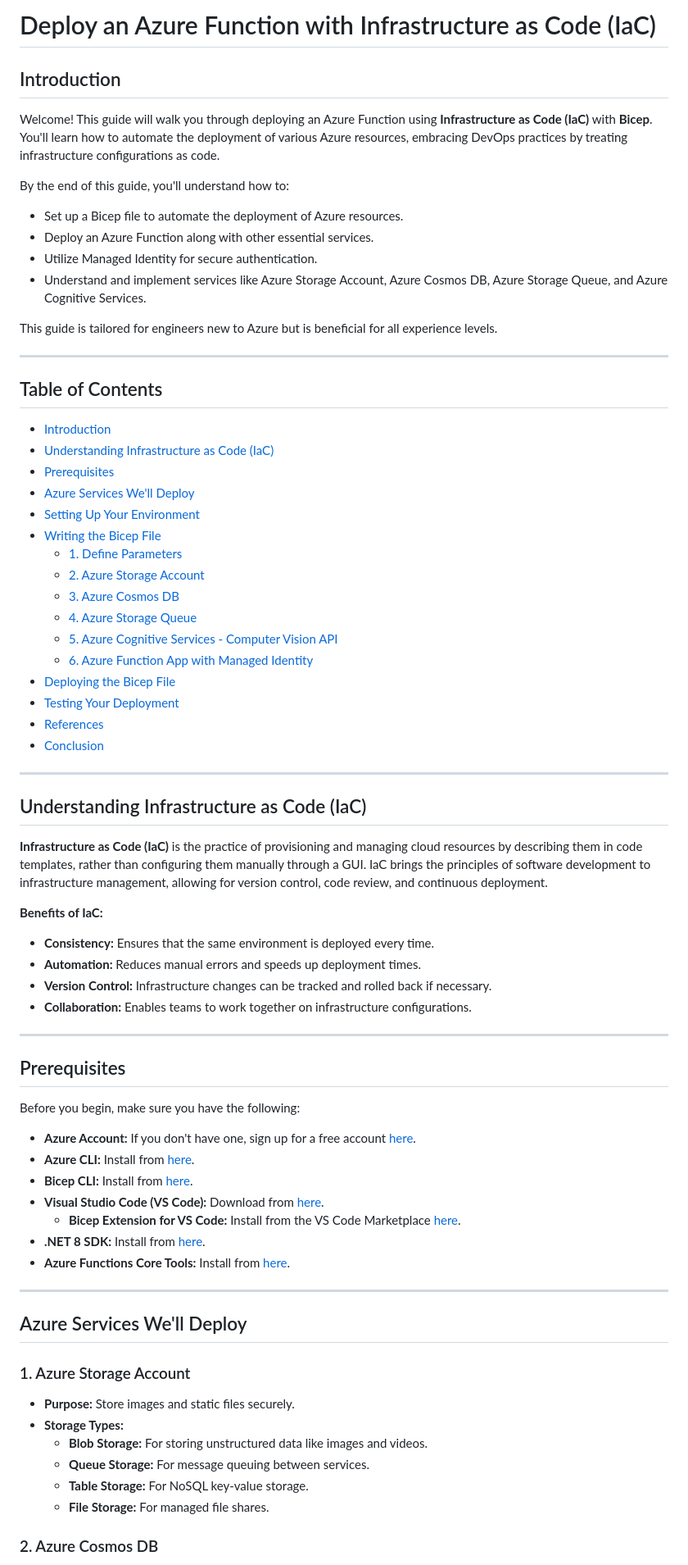
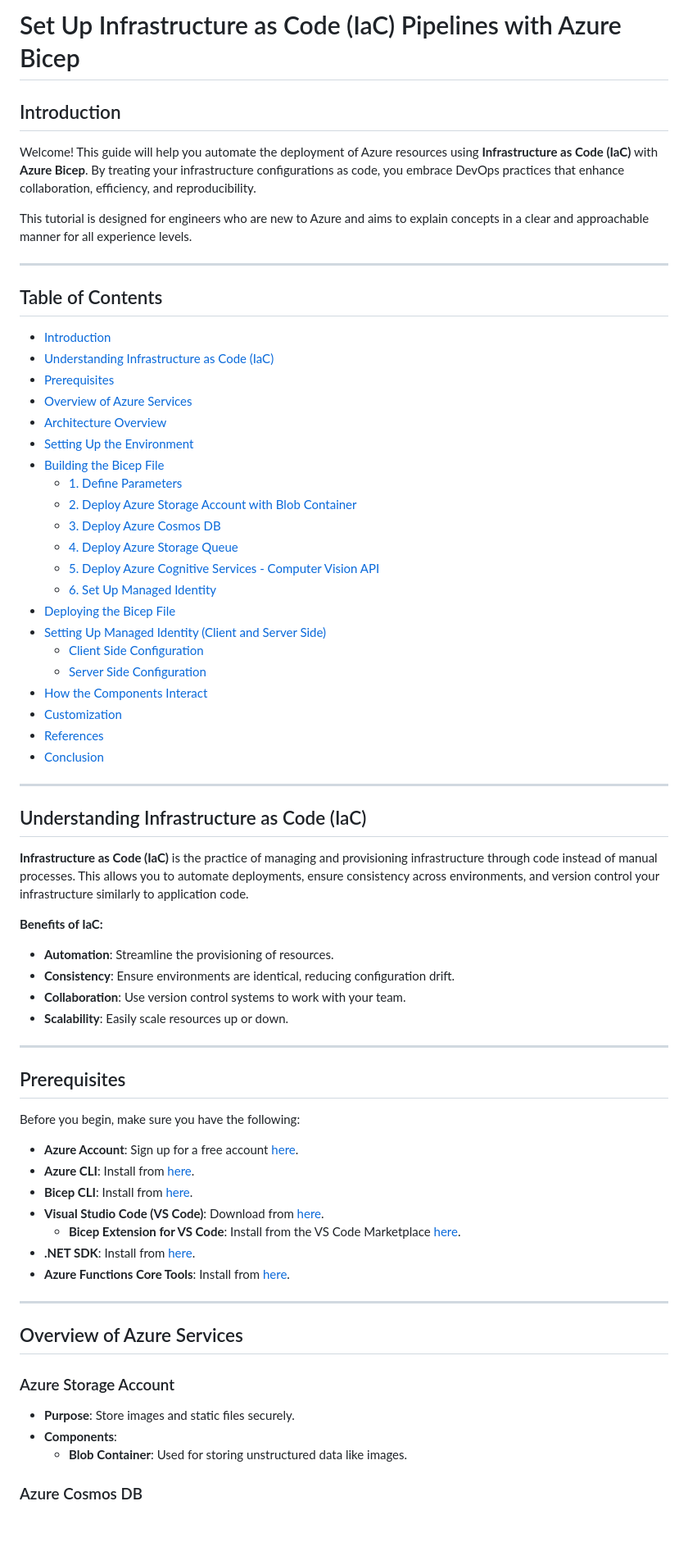
Before and after one commit to microsoft/Intro_to_azure_1, a Markdown page: iac.md, the part around one of its changes. Shown at 82% size. Rendered like a GitHub page; blank space fills up the shorter version.

```diff
--- a/iac.md
+++ b/iac.md
@@ -1,17 +1,10 @@
-# Deploy an Azure Function with Infrastructure as Code (IaC)
+# Set Up Infrastructure as Code (IaC) Pipelines with Azure Bicep
 
 ## Introduction
 
-Welcome! This guide will walk you through deploying an Azure Function using **Infrastructure as Code (IaC)** with **Bicep**. You'll learn how to automate the deployment of various Azure resources, embracing DevOps practices by treating infrastructure configurations as code.
+Welcome! This guide will help you automate the deployment of Azure resources using **Infrastructure as Code (IaC)** with **Azure Bicep**. By treating your infrastructure configurations as code, you embrace DevOps practices that enhance collaboration, efficiency, and reproducibility.
 
-By the end of this guide, you'll understand how to:
-
-- Set up a Bicep file to automate the deployment of Azure resources.
-- Deploy an Azure Function along with other essential services.
-- Utilize Managed Identity for secure authentication.
-- Understand and implement services like Azure Storage Account, Azure Cosmos DB, Azure Storage Queue, and Azure Cognitive Services.
-
-This guide is tailored for engineers new to Azure but is beneficial for all experience levels.
+This tutorial is designed for engineers who are new to Azure and aims to explain concepts in a clear and approachable manner for all experience levels.
 
 ---
 
@@ -20,17 +13,22 @@ This guide is tailored for engineers new to Azure but is beneficial for all expe
 - [Introduction](#introduction)
 - [Understanding Infrastructure as Code (IaC)](#understanding-infrastructure-as-code-iac)
 - [Prerequisites](#prerequisites)
-- [Azure Services We'll Deploy](#azure-services-well-deploy)
-- [Setting Up Your Environment](#setting-up-your-environment)
-- [Writing the Bicep File](#writing-the-bicep-file)
+- [Overview of Azure Services](#overview-of-azure-services)
+- [Architecture Overview](#architecture-overview)
+- [Setting Up the Environment](#setting-up-the-environment)
+- [Building the Bicep File](#building-the-bicep-file)
   - [1. Define Parameters](#1-define-parameters)
-  - [2. Azure Storage Account](#2-azure-storage-account)
-  - [3. Azure Cosmos DB](#3-azure-cosmos-db)
-  - [4. Azure Storage Queue](#4-azure-storage-queue)
-  - [5. Azure Cognitive Services - Computer Vision API](#5-azure-cognitive-services---computer-vision-api)
-  - [6. Azure Function App with Managed Identity](#6-azure-function-app-with-managed-identity)
+  - [2. Deploy Azure Storage Account with Blob Container](#2-deploy-azure-storage-account-with-blob-container)
+  - [3. Deploy Azure Cosmos DB](#3-deploy-azure-cosmos-db)
+  - [4. Deploy Azure Storage Queue](#4-deploy-azure-storage-queue)
+  - [5. Deploy Azure Cognitive Services - Computer Vision API](#5-deploy-azure-cognitive-services---computer-vision-api)
+  - [6. Set Up Managed Identity](#6-set-up-managed-identity)
 - [Deploying the Bicep File](#deploying-the-bicep-file)
-- [Testing Your Deployment](#testing-your-deployment)
+- [Setting Up Managed Identity (Client and Server Side)](#setting-up-managed-identity-client-and-server-side)
+  - [Client Side Configuration](#client-side-configuration)
+  - [Server Side Configuration](#server-side-configuration)
+- [How the Components Interact](#how-the-components-interact)
+- [Customization](#customization)
 - [References](#references)
 - [Conclusion](#conclusion)
 
@@ -38,14 +36,14 @@ This guide is tailored for engineers new to Azure but is beneficial for all expe
 
 ## Understanding Infrastructure as Code (IaC)
 
-**Infrastructure as Code (IaC)** is the practice of provisioning and managing cloud resources by describing them in code templates, rather than configuring them manually through a GUI. IaC brings the principles of software development to infrastructure management, allowing for version control, code review, and continuous deployment.
+**Infrastructure as Code (IaC)** is the practice of managing and provisioning infrastructure through code instead of manual processes. This allows you to automate deployments, ensure consistency across environments, and version control your infrastructure similarly to application code.
 
 **Benefits of IaC:**
 
-- **Consistency:** Ensures that the same environment is deployed every time.
-- **Automation:** Reduces manual errors and speeds up deployment times.
-- **Version Control:** Infrastructure changes can be tracked and rolled back if necessary.
-- **Collaboration:** Enables teams to work together on infrastructure configurations.
+- **Automation**: Streamline the provisioning of resources.
+- **Consistency**: Ensure environments are identical, reducing configuration drift.
+- **Collaboration**: Use version control systems to work with your team.
+- **Scalability**: Easily scale resources up or down.
 
 ---
 
@@ -53,26 +51,23 @@ This guide is tailored for engineers new to Azure but is beneficial for all expe
 
 Before you begin, make sure you have the following:
 
-- **Azure Account:** If you don't have one, sign up for a free account [here](https://azure.microsoft.com/free/).
-- **Azure CLI:** Install from [here](https://learn.microsoft.com/cli/azure/install-azure-cli).
-- **Bicep CLI:** Install from [here](https://learn.microsoft.com/azure/azure-resource-manager/bicep/install).
-- **Visual Studio Code (VS Code):** Download from [here](https://code.visualstudio.com/).
-  - **Bicep Extension for VS Code:** Install from the VS Code Marketplace [here](https://marketplace.visualstudio.com/items?itemName=ms-azuretools.vscode-bicep).
-- **.NET 8 SDK:** Install from [here](https://dotnet.microsoft.com/download/dotnet/8.0).
-- **Azure Functions Core Tools:** Install from [here](https://learn.microsoft.com/azure/azure-functions/functions-run-local).
+- **Azure Account**: Sign up for a free account [here](https://azure.microsoft.com/free/).
+- **Azure CLI**: Install from [here](https://learn.microsoft.com/cli/azure/install-azure-cli).
+- **Bicep CLI**: Install from [here](https://learn.microsoft.com/azure/azure-resource-manager/bicep/install).
+- **Visual Studio Code (VS Code)**: Download from [here](https://code.visualstudio.com/).
+  - **Bicep Extension for VS Code**: Install from the VS Code Marketplace [here](https://marketplace.visualstudio.com/items?itemName=ms-azuretools.vscode-bicep).
+- **.NET SDK**: Install from [here](https://dotnet.microsoft.com/download).
+- **Azure Functions Core Tools**: Install from [here](https://learn.microsoft.com/azure/azure-functions/functions-run-local).
 
 ---
 
-## Azure Services We'll Deploy
+## Overview of Azure Services
 
-### 1. Azure Storage Account
+### Azure Storage Account
 
-- **Purpose:** Store images and static files securely.
-- **Storage Types:**
-  - **Blob Storage:** For storing unstructured data like images and videos.
-  - **Queue Storage:** For message queuing between services.
-  - **Table Storage:** For NoSQL key-value storage.
-  - **File Storage:** For managed file shares.
+- **Purpose**: Store images and static files securely.
+- **Components**:
+  - **Blob Container**: Used for storing unstructured data like images.
 
-### 2. Azure Cosmos DB
+### Azure Cosmos DB
 
```
Also changed, not shown: other parts of iac.md (+231 -128 lines).
